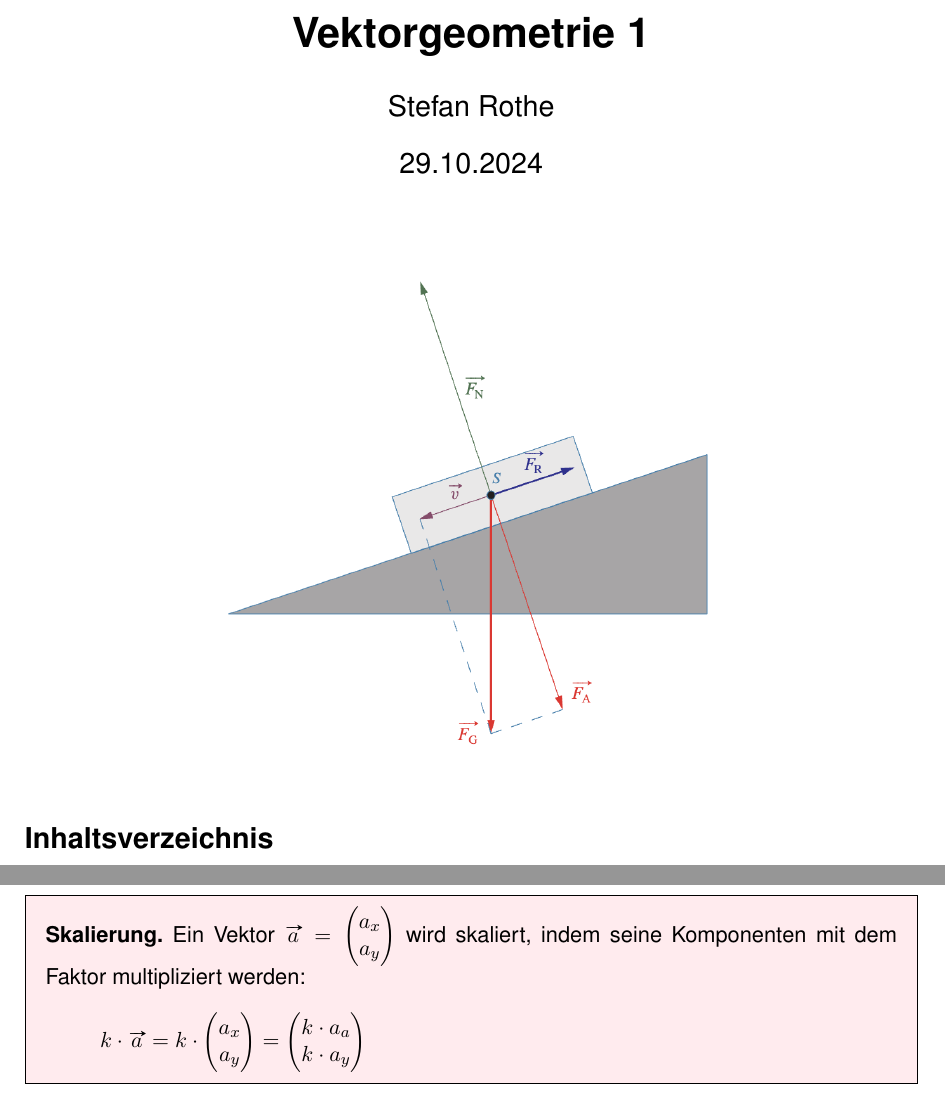
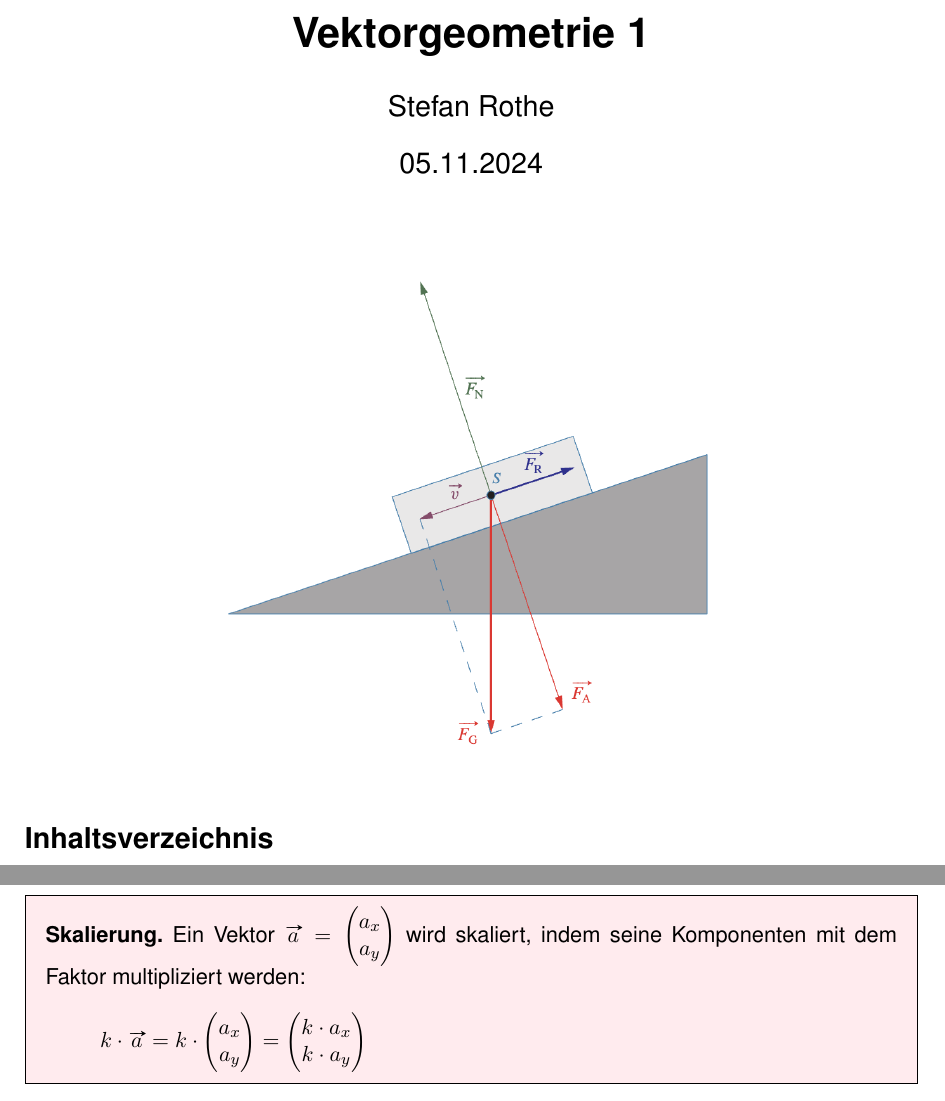
Before and after one commit to r0the/math-skript, a LaTeX document (gym2/22 - Vektorgeometrie 1/Skript Vektorgeometrie 1.tex, which reads gym2/22 - Vektorgeometrie 1/Komponenten.tex): two parts of pages 1 and 5 of 17, joined at a grey line, cut so that both start at the same text. Compiled offline with pdfLaTeX.

Commit message:
Tippfehler in 2.3 Skalierung korrigiert.

```diff
--- a/gym2/22 - Vektorgeometrie 1/Komponenten.tex
+++ b/gym2/22 - Vektorgeometrie 1/Komponenten.tex
@@ -34,7 +34,7 @@ Die Skalierung eines Vektors erfolgt komponentenweise.
 \begin{theorem}
   \textbf{Skalierung.} Ein Vektor  $\vv{a} = \vxy{a_{x}}{a_{y}}$ wird skaliert, indem seine Komponenten mit dem Faktor multipliziert werden:
   \[
-    k\cdot\vv{a} = k\cdot\vxy{a_{x}}{a_{y}} = \vxy{k\cdot a_{a}}{k\cdot a_{y}}
+    k\cdot\vv{a} = k\cdot\vxy{a_{x}}{a_{y}} = \vxy{k\cdot a_{x}}{k\cdot a_{y}}
   \]
 \end{theorem}
 
--- a/gym2/22 - Vektorgeometrie 1/Skript Vektorgeometrie 1.tex
+++ b/gym2/22 - Vektorgeometrie 1/Skript Vektorgeometrie 1.tex
@@ -14,7 +14,7 @@
 
 \title{Vektorgeometrie 1}
 \author{Stefan Rothe}
-\date{29.10.2024}
+\date{05.11.2024}
 
 \newpairofpagestyles{firstpage}{%
   \cofoot{\textcopyright{} Gymnasium Kirchenfeld\\Dieses Skript steht unter einer Creative Commons Attribution 4.0 International-Lizenz.\\(CC BY 4.0)}
```
Also changed, not shown: gym2/22 - Vektorgeometrie 1/Skript Vektorgeometrie 1.pdf.
